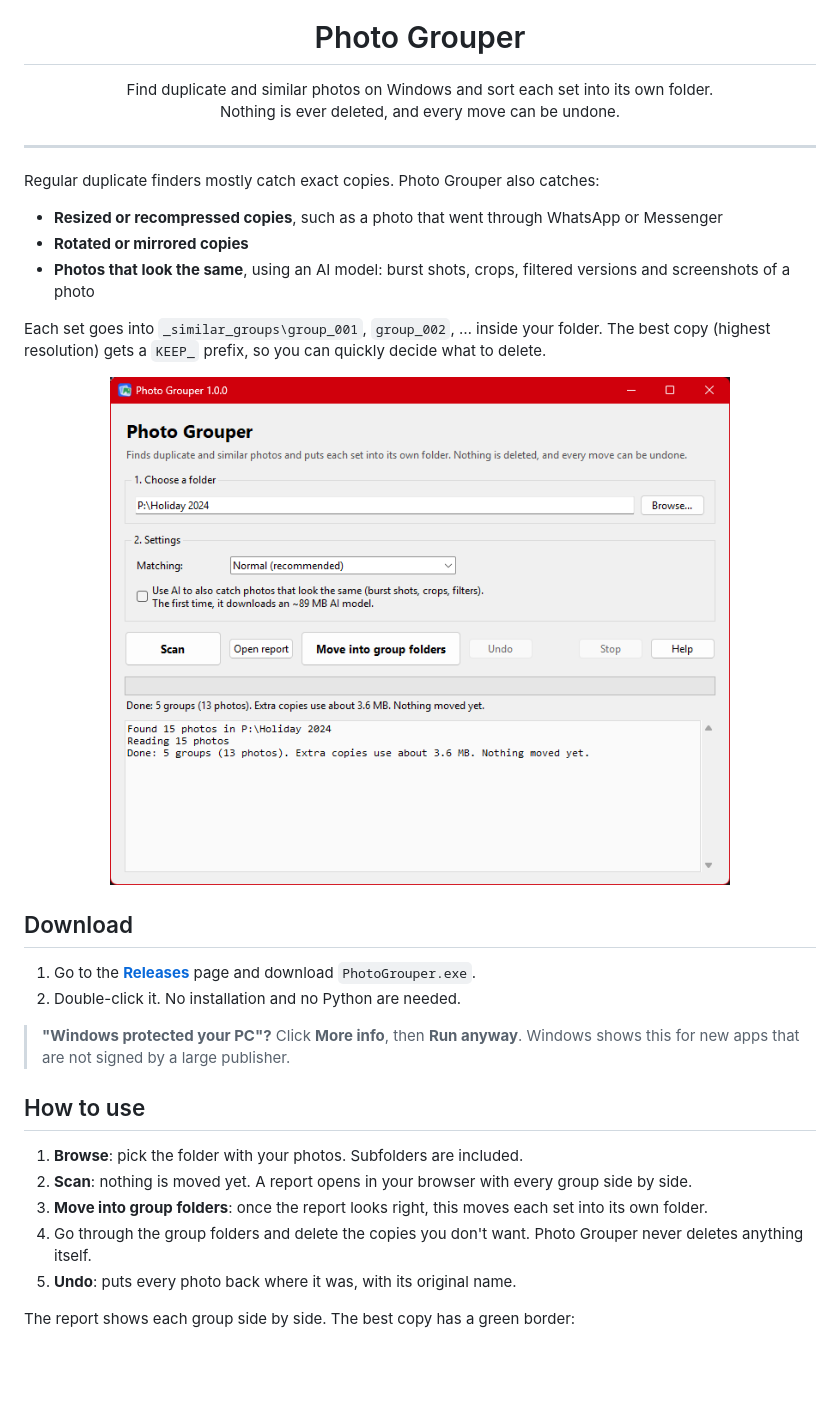
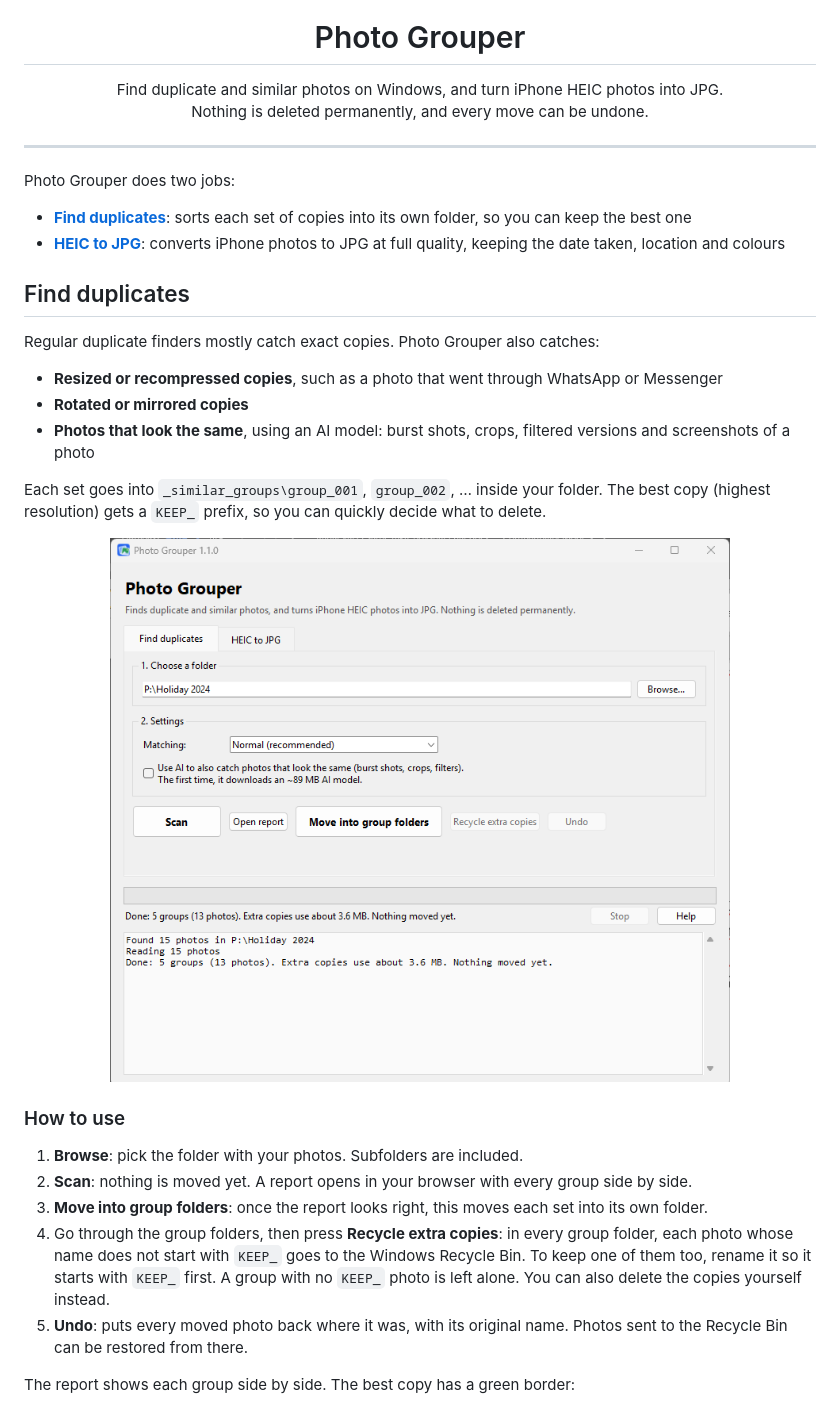
Before and after one commit to Nahid-Rahman/PhotoGrouper, a Markdown page: README.md, the part around one of its changes. Rendered like a GitHub page; pictures changed too: docs/screenshots/main-window.png; blank space fills up the shorter version.

```diff
--- a/README.md
+++ b/README.md
@@ -2,10 +2,17 @@
 
 <h1 align="center">Photo Grouper</h1>
 
-<p align="center">Find duplicate and similar photos on Windows and sort each set into its own folder.<br>
-Nothing is ever deleted, and every move can be undone.</p>
+<p align="center">Find duplicate and similar photos on Windows, and turn iPhone HEIC photos into JPG.<br>
+Nothing is deleted permanently, and every move can be undone.</p>
 
 ---
+
+Photo Grouper does two jobs:
+
+- **[Find duplicates](#find-duplicates)**: sorts each set of copies into its own folder, so you can keep the best one
+- **[HEIC to JPG](#heic-to-jpg)**: converts iPhone photos to JPG at full quality, keeping the date taken, location and colours
+
+## Find duplicates
 
 Regular duplicate finders mostly catch exact copies. Photo Grouper also catches:
 
@@ -17,20 +24,13 @@ Each set goes into `_similar_groups\group_001`, `group_002`, … inside your fol
 
 <p align="center"><img src="docs/screenshots/main-window.png" width="620" alt="Photo Grouper window after scanning a folder: 5 groups found, 13 photos"></p>
 
-## Download
-
-1. Go to the [**Releases**](../../releases/latest) page and download `PhotoGrouper.exe`.
-2. Double-click it. No installation and no Python are needed.
-
-> **"Windows protected your PC"?** Click **More info**, then **Run anyway**. Windows shows this for new apps that are not signed by a large publisher.
-
-## How to use
+### How to use
 
 1. **Browse**: pick the folder with your photos. Subfolders are included.
 2. **Scan**: nothing is moved yet. A report opens in your browser with every group side by side.
 3. **Move into group folders**: once the report looks right, this moves each set into its own folder.
-4. Go through the group folders and delete the copies you don't want. Photo Grouper never deletes anything itself.
-5. **Undo**: puts every photo back where it was, with its original name.
+4. Go through the group folders, then press **Recycle extra copies**: in every group folder, each photo whose name does not start with `KEEP_` goes to the Windows Recycle Bin. To keep one of them too, rename it so it starts with `KEEP_` first. A group with no `KEEP_` photo is left alone. You can also delete the copies yourself instead.
+5. **Undo**: puts every moved photo back where it was, with its original name. Photos sent to the Recycle Bin can be restored from there.
 
 The report shows each group side by side. The best copy has a green border:
 
```
Also changed, not shown: other parts of README.md (+55 -6 lines), docs/screenshots/heic-to-jpg.png (added), 12 other files.
